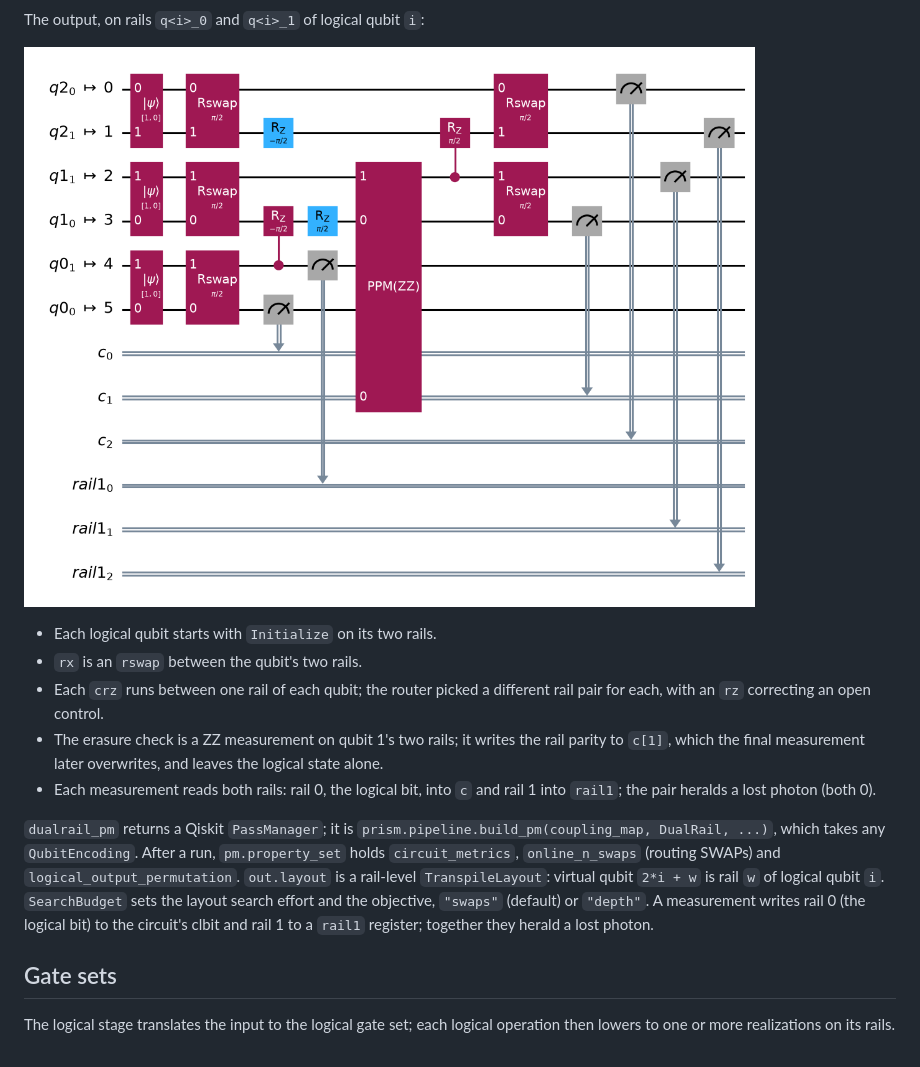
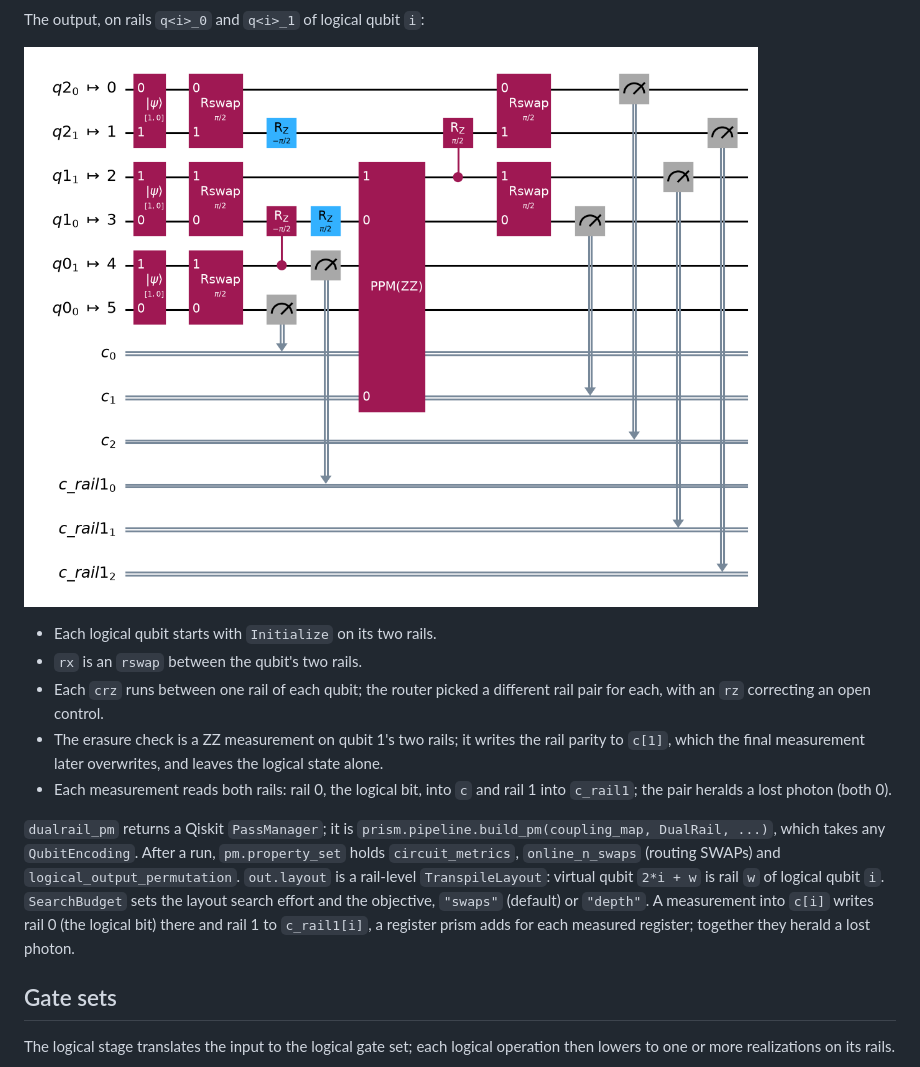
Before and after one commit to Yale-QCS/prism, a Markdown page: README.md, the part around the change. Drawn GitHub-style; pictures changed too: docs/quickstart_output.png.

Commit message:
refactor(pipeline): each measured register gets a <name>_rail1 partner register

```diff
--- a/README.md
+++ b/README.md
@@ -44,12 +44,12 @@ The output, on rails `q<i>_0` and `q<i>_1` of logical qubit `i`:
 - `rx` is an `rswap` between the qubit's two rails.
 - Each `crz` runs between one rail of each qubit; the router picked a different rail pair for each, with an `rz` correcting an open control.
 - The erasure check is a ZZ measurement on qubit 1's two rails; it writes the rail parity to `c[1]`, which the final measurement later overwrites, and leaves the logical state alone.
-- Each measurement reads both rails: rail 0, the logical bit, into `c` and rail 1 into `rail1`; the pair heralds a lost photon (both 0).
+- Each measurement reads both rails: rail 0, the logical bit, into `c` and rail 1 into `c_rail1`; the pair heralds a lost photon (both 0).
 
 `dualrail_pm` returns a Qiskit `PassManager`; it is `prism.pipeline.build_pm(coupling_map, DualRail, ...)`, which takes any `QubitEncoding`. After a run, `pm.property_set` holds `circuit_metrics`, `online_n_swaps` (routing SWAPs) and `logical_output_permutation`.
 `out.layout` is a rail-level `TranspileLayout`: virtual qubit `2*i + w` is rail `w` of logical qubit `i`.
 `SearchBudget` sets the layout search effort and the objective, `"swaps"` (default) or `"depth"`.
-A measurement writes rail 0 (the logical bit) to the circuit's clbit and rail 1 to a `rail1` register; together they herald a lost photon.
+A measurement into `c[i]` writes rail 0 (the logical bit) there and rail 1 to `c_rail1[i]`, a register prism adds for each measured register; together they herald a lost photon.
 
 ## Gate sets
 
```
Also changed, not shown: 2 other files.
